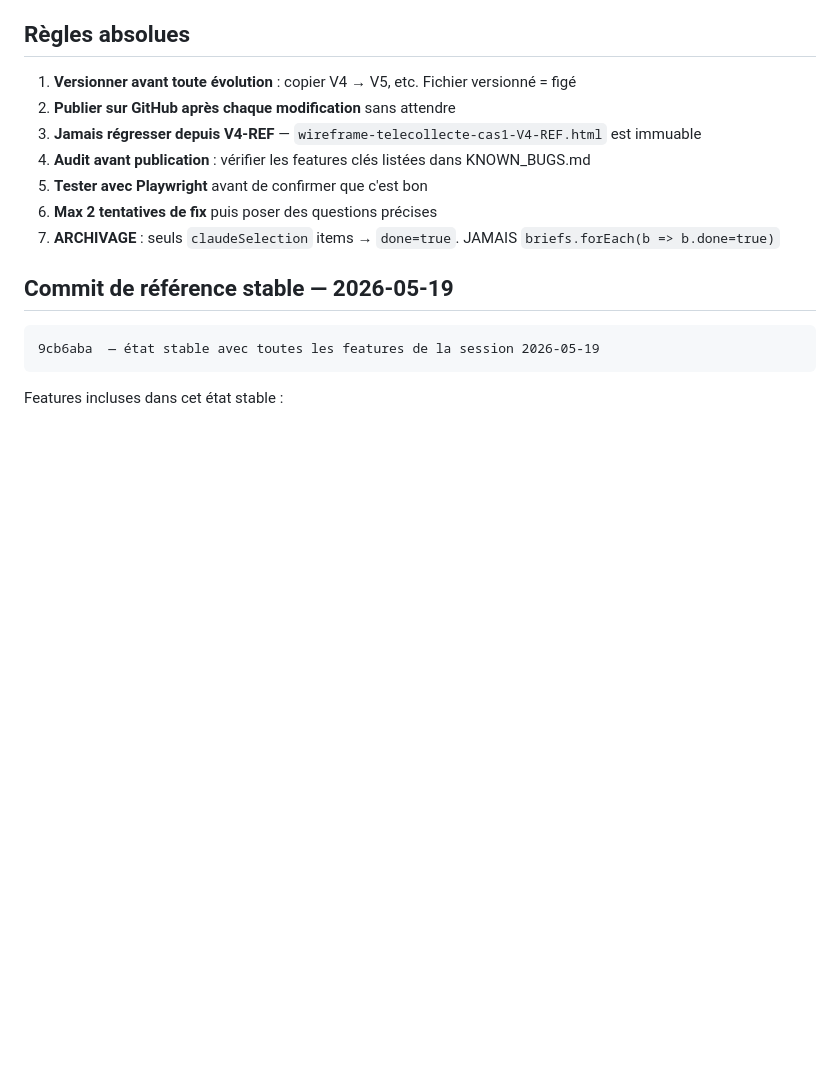
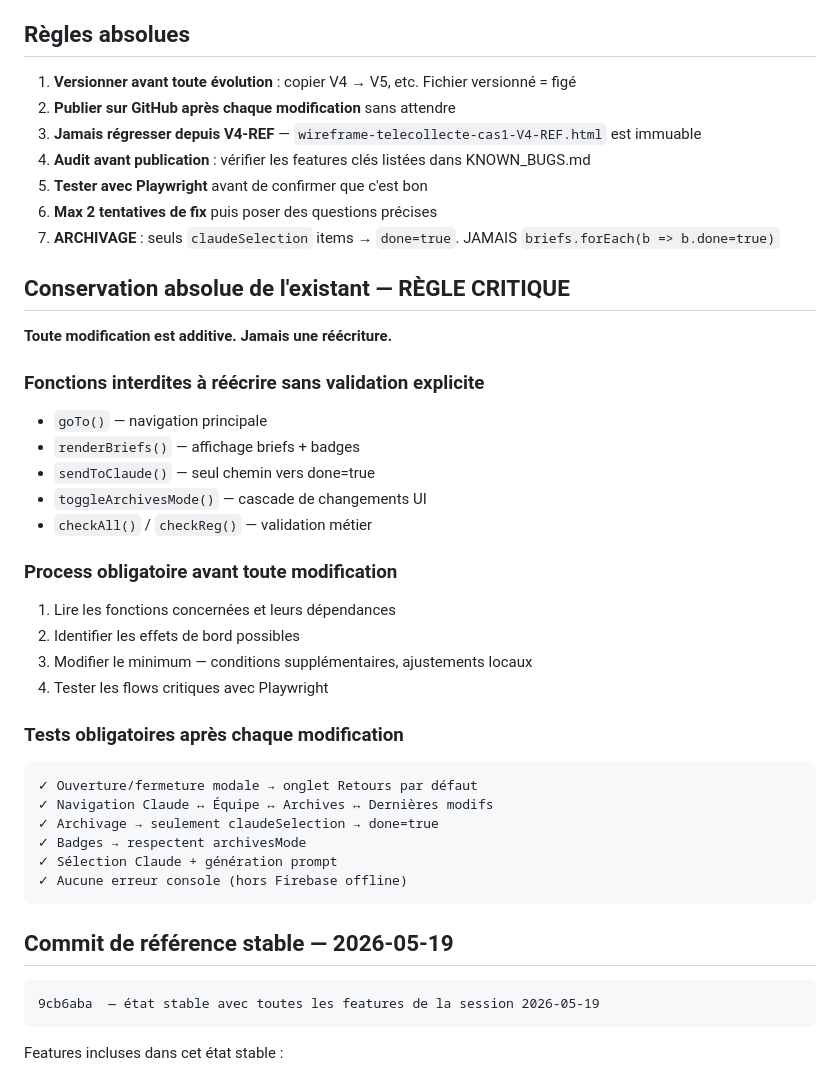
Before and after one commit to StudioJailoop/telecollecte-odyssey, a Markdown page: CLAUDE.md, the part around the change. Rendered like a GitHub page; blank space fills up the shorter version.

Commit message:
CLAUDE.md: regles conservation existant + process obligatoire + tests critiques

````diff
--- a/CLAUDE.md
+++ b/CLAUDE.md
@@ -37,6 +37,33 @@ Ouvrir le wireframe : `http://localhost:8765/wireframe-telecollecte-cas1-V4.html
 5. **Tester avec Playwright** avant de confirmer que c'est bon
 6. **Max 2 tentatives de fix** puis poser des questions précises
 7. **ARCHIVAGE** : seuls `claudeSelection` items → `done=true`. JAMAIS `briefs.forEach(b => b.done=true)`
+
+## Conservation absolue de l'existant — RÈGLE CRITIQUE
+
+**Toute modification est additive. Jamais une réécriture.**
+
+### Fonctions interdites à réécrire sans validation explicite
+- `goTo()` — navigation principale
+- `renderBriefs()` — affichage briefs + badges
+- `sendToClaude()` — seul chemin vers done=true
+- `toggleArchivesMode()` — cascade de changements UI
+- `checkAll()` / `checkReg()` — validation métier
+
+### Process obligatoire avant toute modification
+1. Lire les fonctions concernées et leurs dépendances
+2. Identifier les effets de bord possibles
+3. Modifier le minimum — conditions supplémentaires, ajustements locaux
+4. Tester les flows critiques avec Playwright
+
+### Tests obligatoires après chaque modification
+```
+✓ Ouverture/fermeture modale → onglet Retours par défaut
+✓ Navigation Claude ↔ Équipe ↔ Archives ↔ Dernières modifs
+✓ Archivage → seulement claudeSelection → done=true
+✓ Badges → respectent archivesMode
+✓ Sélection Claude + génération prompt
+✓ Aucune erreur console (hors Firebase offline)
+```
 
 ## Commit de référence stable — 2026-05-19
 
````
